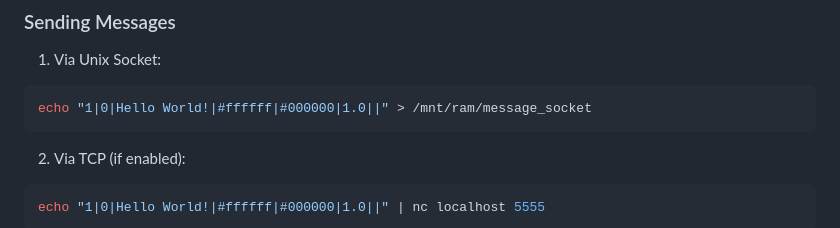
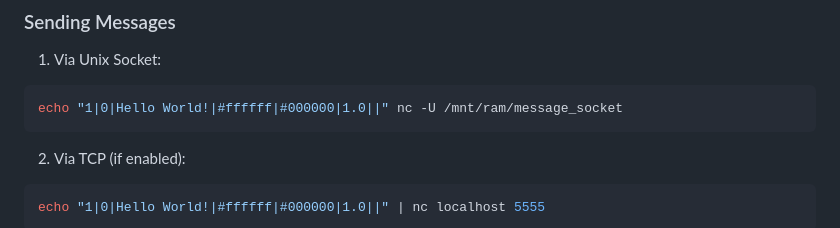
Before and after one commit to CommanderCrash/X11_Marquee_system, a Markdown page: README.md, the part around the change. Drawn GitHub-style.

````diff
--- a/README.md
+++ b/README.md
@@ -88,7 +88,7 @@ Available command line options:
 
 1. Via Unix Socket:
 ```bash
-echo "1|0|Hello World!|#ffffff|#000000|1.0||" > /mnt/ram/message_socket
+echo "1|0|Hello World!|#ffffff|#000000|1.0||" nc -U /mnt/ram/message_socket
 ```
 
 2. Via TCP (if enabled):
````
